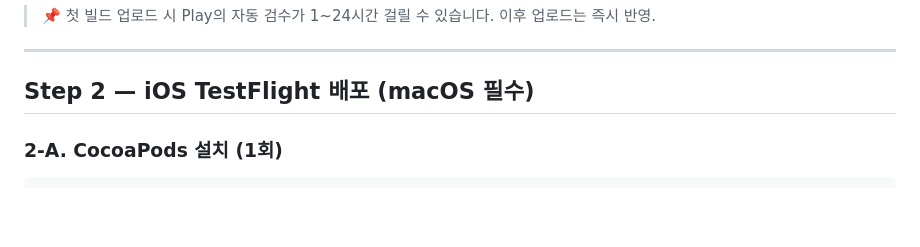
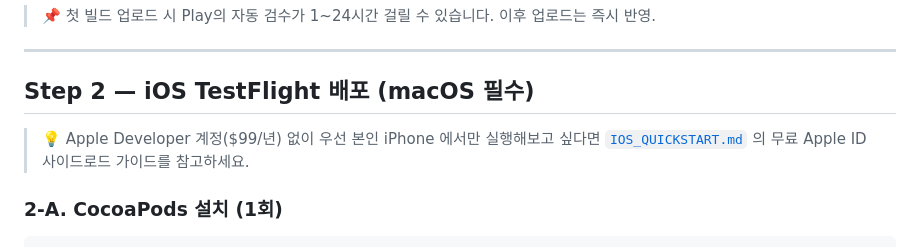
Before and after one commit to hanssam88/sharework, a Markdown page: INTERNAL_TEST.md, the part around the change. Rendered like a GitHub page; blank space fills up the shorter version.

````diff
--- a/INTERNAL_TEST.md
+++ b/INTERNAL_TEST.md
@@ -110,6 +110,8 @@ flutter build appbundle --release
 
 ## Step 2 — iOS TestFlight 배포 (macOS 필수)
 
+> 💡 Apple Developer 계정($99/년) 없이 우선 본인 iPhone 에서만 실행해보고 싶다면 [`IOS_QUICKSTART.md`](./IOS_QUICKSTART.md) 의 무료 Apple ID 사이드로드 가이드를 참고하세요.
+
 ### 2-A. CocoaPods 설치 (1회)
 
 ```bash
````
Also changed, not shown: IOS_QUICKSTART.md (added, +151 -0 lines), README.md (+4 -1 lines).
